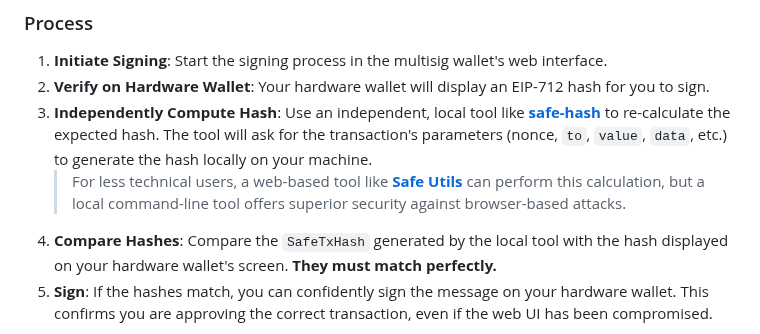
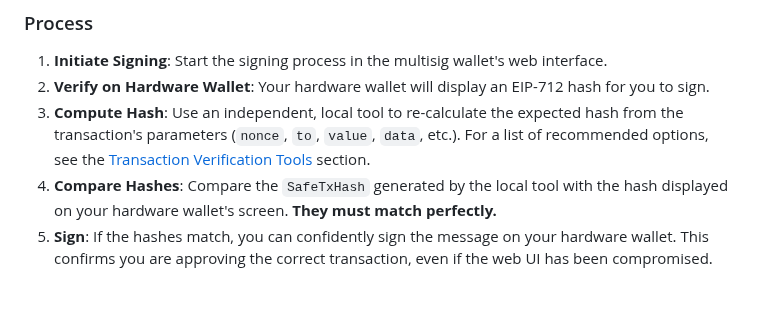
Before and after one commit to security-alliance/frameworks, a Markdown page: src/wallet-security/secure-multisig-signing-process.md, the part around the change. Drawn GitHub-style; blank space fills up the shorter version.

```diff
--- a/src/wallet-security/secure-multisig-signing-process.md
+++ b/src/wallet-security/secure-multisig-signing-process.md
@@ -26,8 +26,7 @@ When you are the first signer or are adding your signature to a transaction that
 
 1. **Initiate Signing**: Start the signing process in the multisig wallet's web interface.
 2. **Verify on Hardware Wallet**: Your hardware wallet will display an EIP-712 hash for you to sign.
-3. **Independently Compute Hash**: Use an independent, local tool like **[safe-hash](https://github.com/Cyfrin/safe-hash-rs)** to re-calculate the expected hash. The tool will ask for the transaction's parameters (nonce, `to`, `value`, `data`, etc.) to generate the hash locally on your machine.
-    > For less technical users, a web-based tool like **[Safe Utils](https://safeutils.openzeppelin.com/)** can perform this calculation, but a local command-line tool offers superior security against browser-based attacks.
+3. **Compute Hash**: Use an independent, local tool to re-calculate the expected hash from the transaction's parameters (`nonce`, `to`, `value`, `data`, etc.). For a list of recommended options, see the [Transaction Verification Tools](./tools-&-resources.md) section.
 4. **Compare Hashes**: Compare the `SafeTxHash` generated by the local tool with the hash displayed on your hardware wallet's screen. **They must match perfectly.**
 5. **Sign**: If the hashes match, you can confidently sign the message on your hardware wallet. This confirms you are approving the correct transaction, even if the web UI has been compromised.
 
```
Also changed, not shown: src/wallet-security/tools-&-resources.md (+5 -2 lines).
